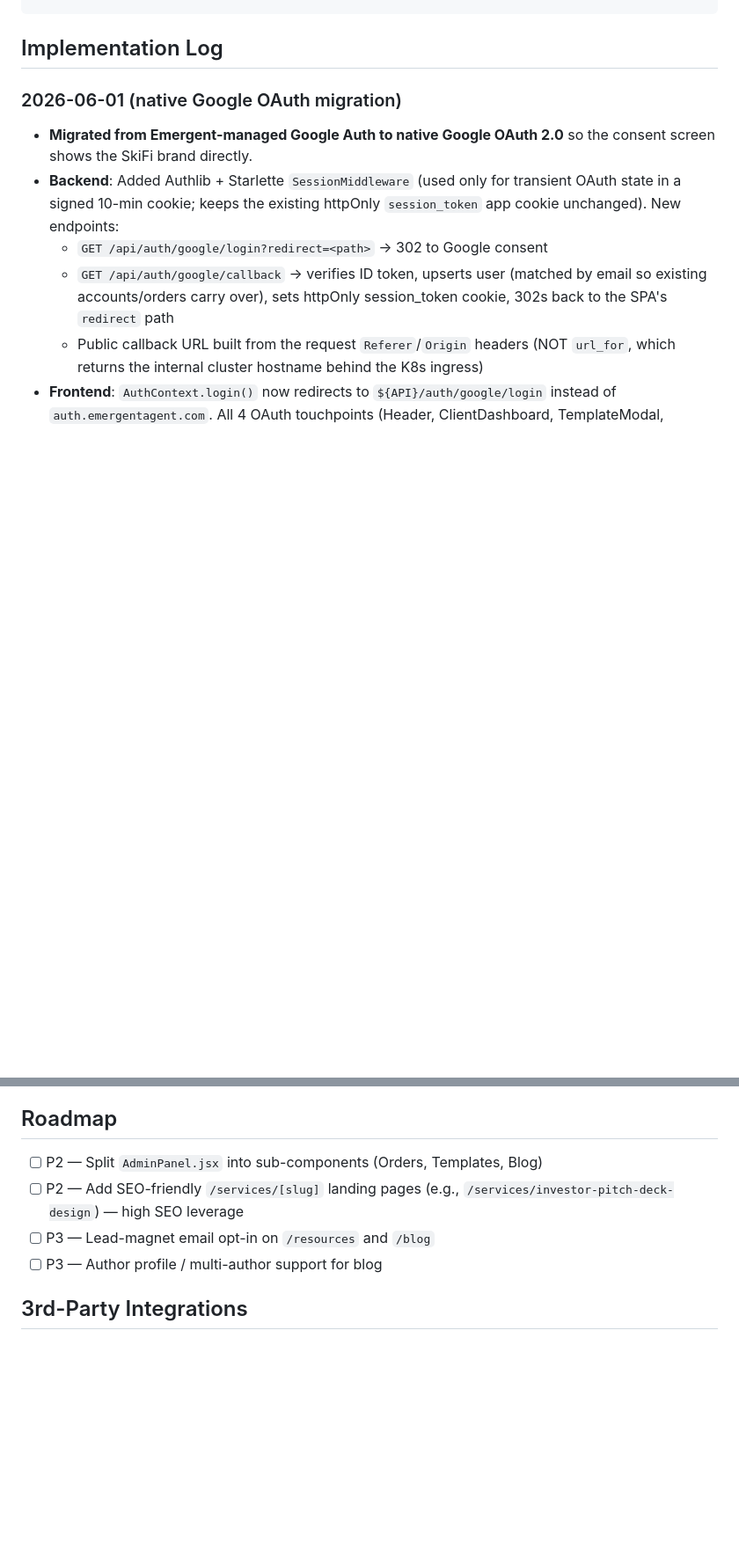
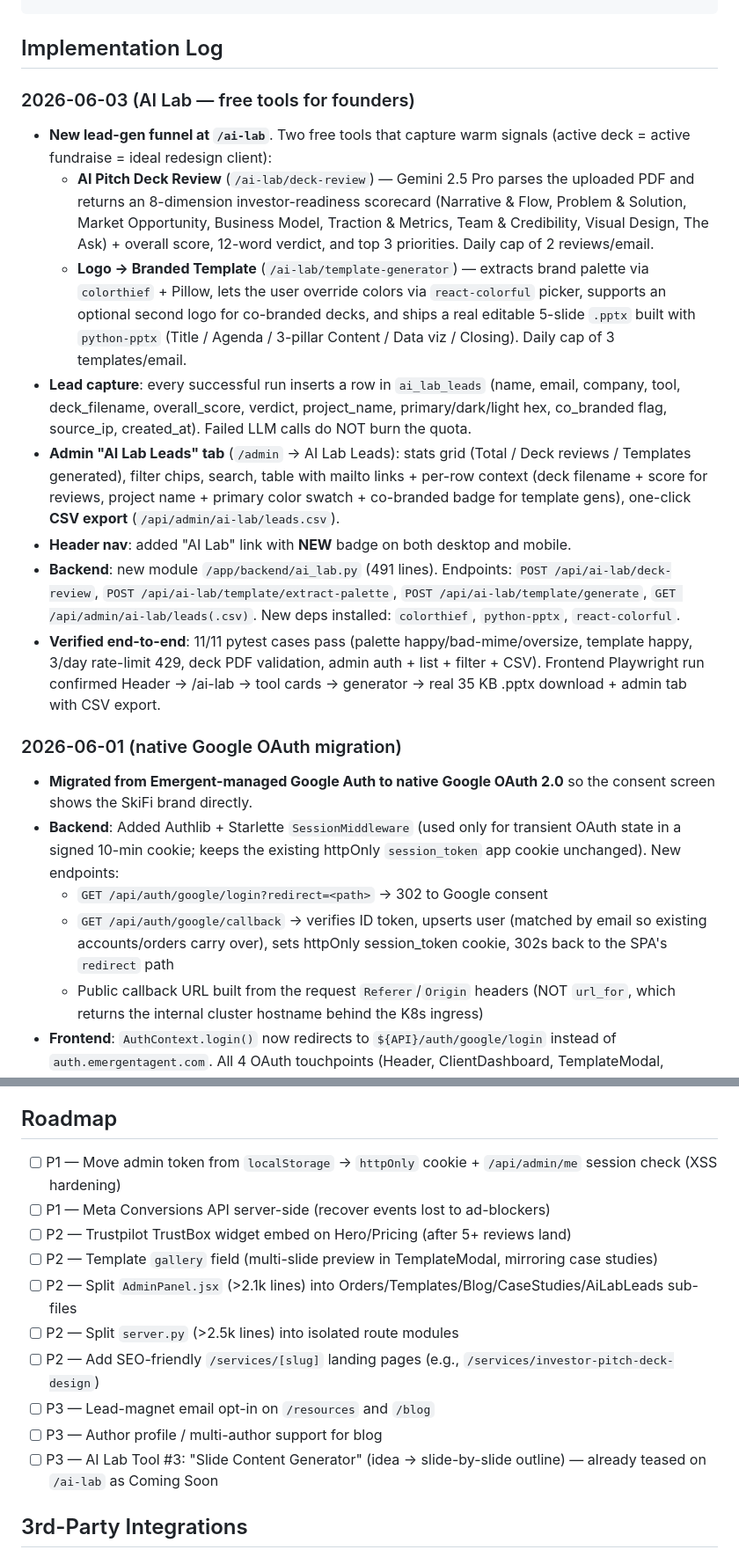
Before and after one commit to skifidesigns/skifidesigns, a Markdown page: memory/PRD.md, 2 parts joined by grey strips. Shown at 88% size. GitHub-like rendering; blank space fills up the shorter version.

Commit message:
auto-commit for bdf1dbc5-6a15-4c25-bc78-262c8abea8f5

````diff
--- a/memory/PRD.md
+++ b/memory/PRD.md
@@ -38,6 +38,16 @@ Premium landing page + lead-gen SaaS for **SkiFi Designs**, a presentation desig
 ```
 
 ## Implementation Log
+
+### 2026-06-03 (AI Lab — free tools for founders)
+- **New lead-gen funnel at `/ai-lab`**. Two free tools that capture warm signals (active deck = active fundraise = ideal redesign client):
+  - **AI Pitch Deck Review** (`/ai-lab/deck-review`) — Gemini 2.5 Pro parses the uploaded PDF and returns an 8-dimension investor-readiness scorecard (Narrative & Flow, Problem & Solution, Market Opportunity, Business Model, Traction & Metrics, Team & Credibility, Visual Design, The Ask) + overall score, 12-word verdict, and top 3 priorities. Daily cap of 2 reviews/email.
+  - **Logo → Branded Template** (`/ai-lab/template-generator`) — extracts brand palette via `colorthief` + Pillow, lets the user override colors via `react-colorful` picker, supports an optional second logo for co-branded decks, and ships a real editable 5-slide `.pptx` built with `python-pptx` (Title / Agenda / 3-pillar Content / Data viz / Closing). Daily cap of 3 templates/email.
+- **Lead capture**: every successful run inserts a row in `ai_lab_leads` (name, email, company, tool, deck_filename, overall_score, verdict, project_name, primary/dark/light hex, co_branded flag, source_ip, created_at). Failed LLM calls do NOT burn the quota.
+- **Admin "AI Lab Leads" tab** (`/admin` → AI Lab Leads): stats grid (Total / Deck reviews / Templates generated), filter chips, search, table with mailto links + per-row context (deck filename + score for reviews, project name + primary color swatch + co-branded badge for template gens), one-click **CSV export** (`/api/admin/ai-lab/leads.csv`).
+- **Header nav**: added "AI Lab" link with **NEW** badge on both desktop and mobile.
+- **Backend**: new module `/app/backend/ai_lab.py` (491 lines). Endpoints: `POST /api/ai-lab/deck-review`, `POST /api/ai-lab/template/extract-palette`, `POST /api/ai-lab/template/generate`, `GET /api/admin/ai-lab/leads(.csv)`. New deps installed: `colorthief`, `python-pptx`, `react-colorful`.
+- **Verified end-to-end**: 11/11 pytest cases pass (palette happy/bad-mime/oversize, template happy, 3/day rate-limit 429, deck PDF validation, admin auth + list + filter + CSV). Frontend Playwright run confirmed Header → /ai-lab → tool cards → generator → real 35 KB .pptx download + admin tab with CSV export.
 
 ### 2026-06-01 (native Google OAuth migration)
 - **Migrated from Emergent-managed Google Auth to native Google OAuth 2.0** so the consent screen shows the SkiFi brand directly.
@@ -167,10 +177,16 @@ Premium landing page + lead-gen SaaS for **SkiFi Designs**, a presentation desig
 - [ ] **P2** Email support@emergent.sh to remove "Made with Emergent" badge
 
 ## Roadmap
-- [ ] P2 — Split `AdminPanel.jsx` into sub-components (Orders, Templates, Blog)
-- [ ] P2 — Add SEO-friendly `/services/[slug]` landing pages (e.g., `/services/investor-pitch-deck-design`) — high SEO leverage
+- [ ] P1 — Move admin token from `localStorage` → `httpOnly` cookie + `/api/admin/me` session check (XSS hardening)
+- [ ] P1 — Meta Conversions API server-side (recover events lost to ad-blockers)
+- [ ] P2 — Trustpilot TrustBox widget embed on Hero/Pricing (after 5+ reviews land)
+- [ ] P2 — Template `gallery` field (multi-slide preview in TemplateModal, mirroring case studies)
+- [ ] P2 — Split `AdminPanel.jsx` (>2.1k lines) into Orders/Templates/Blog/CaseStudies/AiLabLeads sub-files
+- [ ] P2 — Split `server.py` (>2.5k lines) into isolated route modules
+- [ ] P2 — Add SEO-friendly `/services/[slug]` landing pages (e.g., `/services/investor-pitch-deck-design`)
 - [ ] P3 — Lead-magnet email opt-in on `/resources` and `/blog`
 - [ ] P3 — Author profile / multi-author support for blog
+- [ ] P3 — AI Lab Tool #3: "Slide Content Generator" (idea → slide-by-slide outline) — already teased on `/ai-lab` as Coming Soon
 
 ## 3rd-Party Integrations
 - **Stripe** — live keys; one-time + subscription
````
